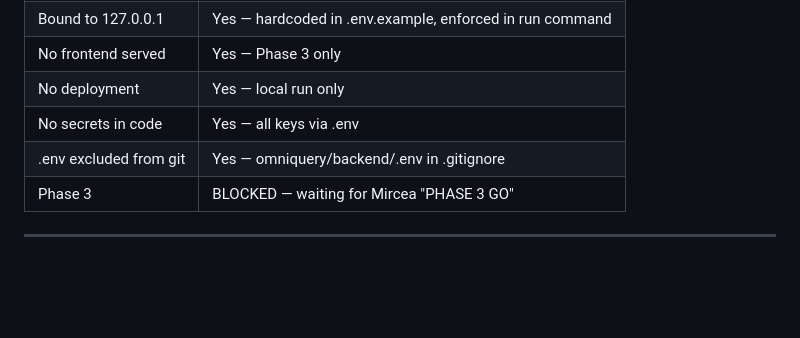
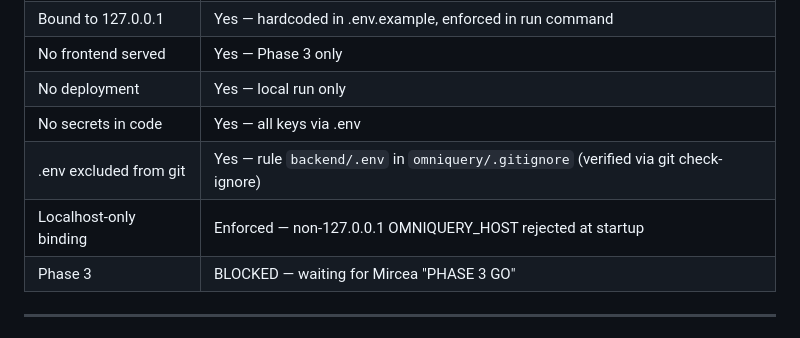
Before and after one commit to MyEduGit/mircea-constellation, a Markdown page: omniquery/docs/HANDOFF_PHASE_2.md, the part around the change. Rendered like a GitHub page; blank space fills up the shorter version.

Commit message:
wip: auto-save before tool use [2026-05-26T03:16:51Z]

```diff
--- a/omniquery/docs/HANDOFF_PHASE_2.md
+++ b/omniquery/docs/HANDOFF_PHASE_2.md
@@ -37,7 +37,8 @@ Codex audit returned 5 issues. All resolved:
 | No frontend served | Yes — Phase 3 only |
 | No deployment | Yes — local run only |
 | No secrets in code | Yes — all keys via .env |
-| .env excluded from git | Yes — omniquery/backend/.env in .gitignore |
+| .env excluded from git | Yes — rule `backend/.env` in `omniquery/.gitignore` (verified via git check-ignore) |
+| Localhost-only binding | Enforced — non-127.0.0.1 OMNIQUERY_HOST rejected at startup |
 | Phase 3 | BLOCKED — waiting for Mircea "PHASE 3 GO" |
 
 ---
```
